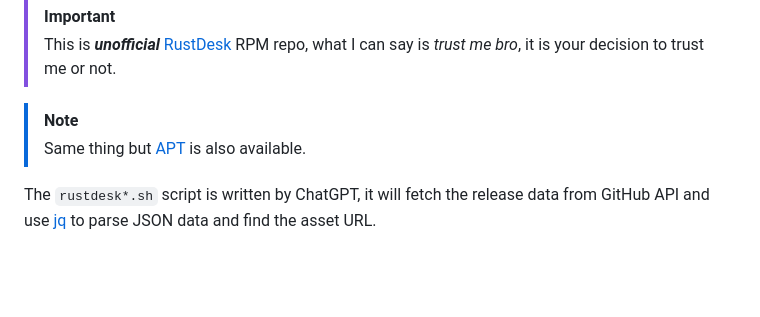
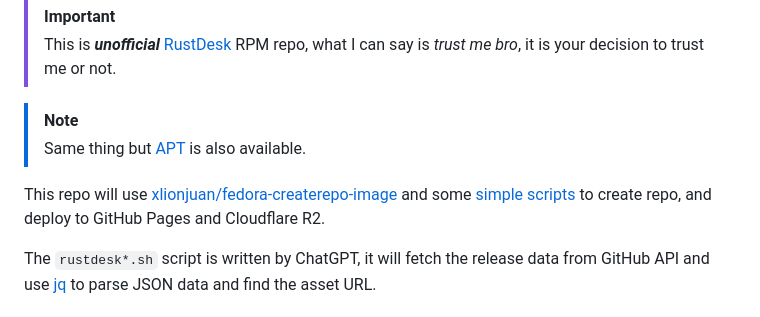
Before and after one commit to xlionjuan/rustdesk-rpm-repo, a Markdown page: README.md, the part around the change. Drawn GitHub-style; blank space fills up the shorter version.

Commit message:
Update README.md for declare the using of CF R2 and container

```diff
--- a/README.md
+++ b/README.md
@@ -9,6 +9,8 @@
 
 > [!NOTE]
 > Same thing but [APT](https://github.com/xlionjuan/rustdesk-apt-repo-latest) is also available.
+
+This repo will use  [xlionjuan/fedora-createrepo-image](https://github.com/xlionjuan/fedora-createrepo-image) and some [simple scripts](https://github.com/xlionjuan/rustdesk-rpm-repo/tree/main/createrepo) to create repo, and deploy to GitHub Pages and Cloudflare R2.
 
 The `rustdesk*.sh` script is written by ChatGPT, it will fetch the release data from GitHub API and use [jq](https://github.com/jqlang/jq) to parse JSON data and find the asset URL.
 
```
